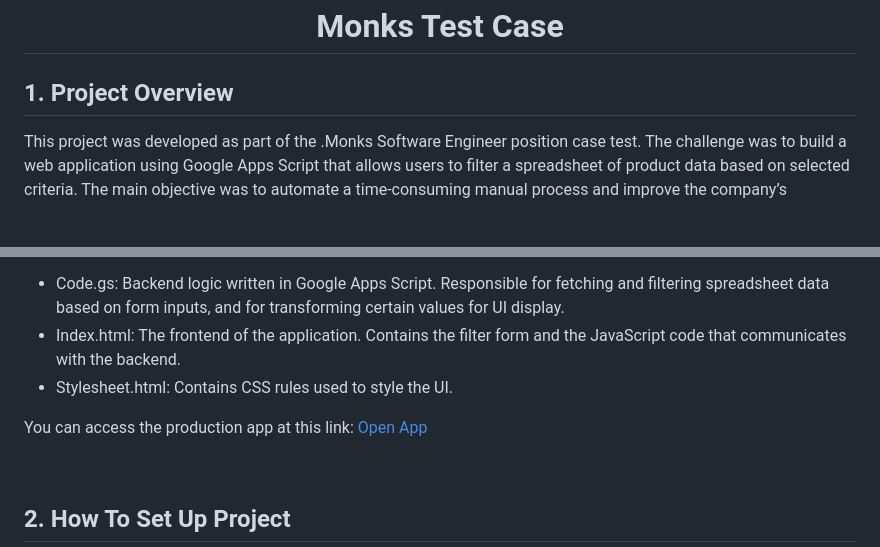
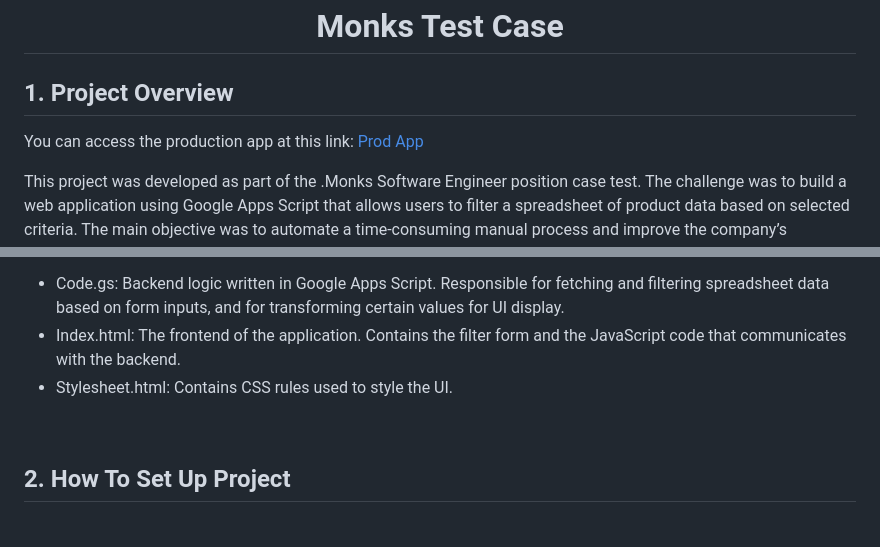
Before and after one commit to MoonCPU/monks, a Markdown page: README.md, 2 parts joined by grey strips. Drawn GitHub-style; blank space fills up the shorter version.

```diff
--- a/README.md
+++ b/README.md
@@ -1,6 +1,9 @@
 <h1 align="center" color="red">Monks Test Case</h1>
 
 ## 1. Project Overview
+
+You can access the production app at this link: [Prod App](https://script.google.com/macros/s/AKfycbywJEDDx-0a6kevQ7xt_9VOGYHFXKD8EOFJK0O30iLt6iRIagHJudj06smxyP8waSVD/exec)
+
 This project was developed as part of the .Monks Software Engineer position case test. The challenge was to build a web application using Google Apps Script that allows users to filter a spreadsheet of product data based on selected criteria. The main objective was to automate a time-consuming manual process and improve the company’s analytical workflows.
 
 Technologies used include:
@@ -11,9 +14,6 @@ The codebase is divided into three files:
 - Code.gs: Backend logic written in Google Apps Script. Responsible for fetching and filtering spreadsheet data based on form inputs, and for transforming certain values for UI display.
 - Index.html: The frontend of the application. Contains the filter form and the JavaScript code that communicates with the backend.
 - Stylesheet.html: Contains CSS rules used to style the UI.
-
-You can access the production app at this link: [Open App](https://script.google.com/macros/s/AKfycbywJEDDx-0a6kevQ7xt_9VOGYHFXKD8EOFJK0O30iLt6iRIagHJudj06smxyP8waSVD/exec)
-
 
 <br>
 
```
